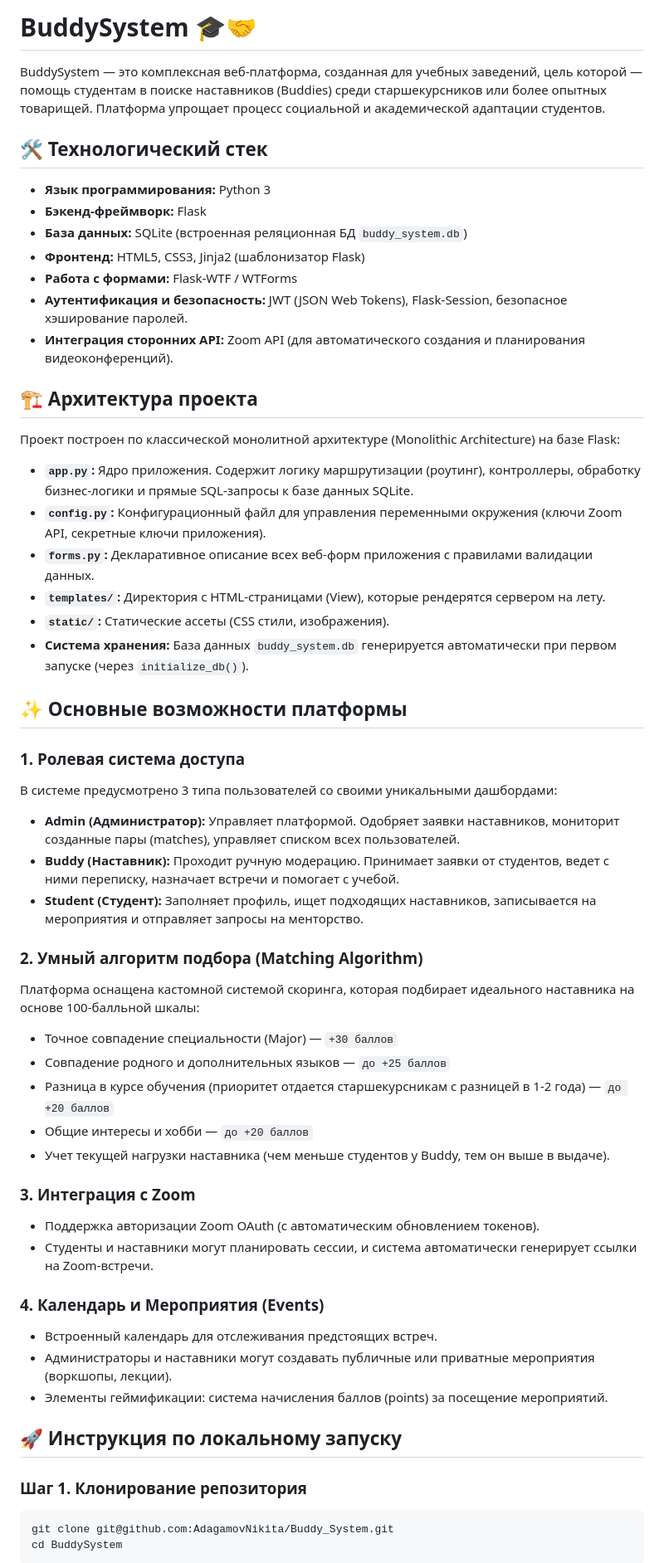
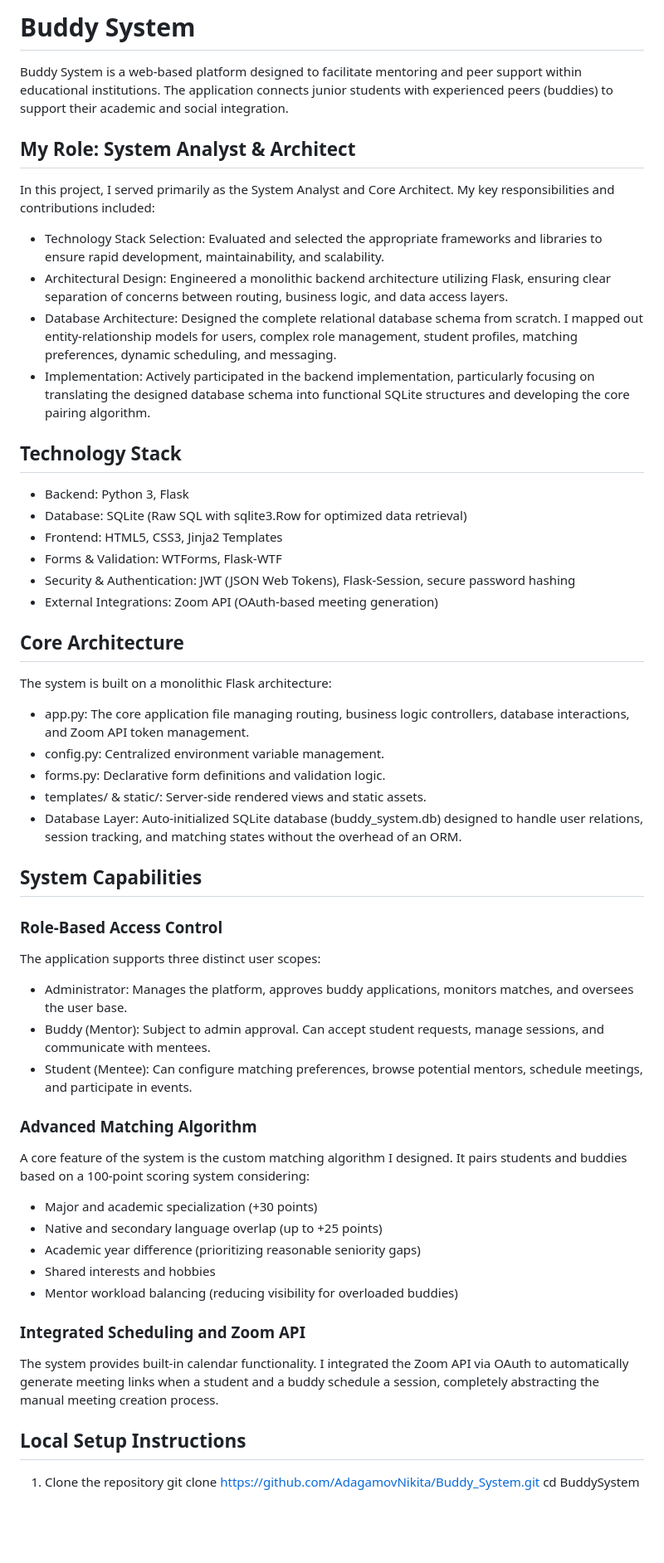
Before and after one commit to AdagamovNikita/Buddy_System, a Markdown page: README.md, the part around one of its changes. Shown at 83% size. Rendered like a GitHub page; blank space fills up the shorter version.

````diff
--- a/README.md
+++ b/README.md
@@ -1,55 +1,56 @@
-# BuddySystem 🎓🤝
+# Buddy System
 
-BuddySystem — это комплексная веб-платформа, созданная для учебных заведений, цель которой — помощь студентам в поиске наставников (Buddies) среди старшекурсников или более опытных товарищей. Платформа упрощает процесс социальной и академической адаптации студентов.
+Buddy System is a web-based platform designed to facilitate mentoring and peer support within educational institutions. The application connects junior students with experienced peers (buddies) to support their academic and social integration.
 
-## 🛠 Технологический стек
-* **Язык программирования:** Python 3
-* **Бэкенд-фреймворк:** Flask
-* **База данных:** SQLite (встроенная реляционная БД `buddy_system.db`)
-* **Фронтенд:** HTML5, CSS3, Jinja2 (шаблонизатор Flask)
-* **Работа с формами:** Flask-WTF / WTForms
-* **Аутентификация и безопасность:** JWT (JSON Web Tokens), Flask-Session, безопасное хэширование паролей.
-* **Интеграция сторонних API:** Zoom API (для автоматического создания и планирования видеоконференций).
+## My Role: System Analyst & Architect
 
-## 🏗 Архитектура проекта
-Проект построен по классической монолитной архитектуре (Monolithic Architecture) на базе Flask:
-* **`app.py`:** Ядро приложения. Содержит логику маршрутизации (роутинг), контроллеры, обработку бизнес-логики и прямые SQL-запросы к базе данных SQLite.
-* **`config.py`:** Конфигурационный файл для управления переменными окружения (ключи Zoom API, секретные ключи приложения).
-* **`forms.py`:** Декларативное описание всех веб-форм приложения с правилами валидации данных.
-* **`templates/`:** Директория с HTML-страницами (View), которые рендерятся сервером на лету.
-* **`static/`:** Статические ассеты (CSS стили, изображения).
-* **Система хранения:** База данных `buddy_system.db` генерируется автоматически при первом запуске (через `initialize_db()`).
+In this project, I served primarily as the System Analyst and Core Architect. My key responsibilities and contributions included:
 
-## ✨ Основные возможности платформы
+* Technology Stack Selection: Evaluated and selected the appropriate frameworks and libraries to ensure rapid development, maintainability, and scalability.
+* Architectural Design: Engineered a monolithic backend architecture utilizing Flask, ensuring clear separation of concerns between routing, business logic, and data access layers.
+* Database Architecture: Designed the complete relational database schema from scratch. I mapped out entity-relationship models for users, complex role management, student profiles, matching preferences, dynamic scheduling, and messaging.
+* Implementation: Actively participated in the backend implementation, particularly focusing on translating the designed database schema into functional SQLite structures and developing the core pairing algorithm.
 
-### 1. Ролевая система доступа
-В системе предусмотрено 3 типа пользователей со своими уникальными дашбордами:
-* **Admin (Администратор):** Управляет платформой. Одобряет заявки наставников, мониторит созданные пары (matches), управляет списком всех пользователей.
-* **Buddy (Наставник):** Проходит ручную модерацию. Принимает заявки от студентов, ведет с ними переписку, назначает встречи и помогает с учебой.
-* **Student (Студент):** Заполняет профиль, ищет подходящих наставников, записывается на мероприятия и отправляет запросы на менторство.
+## Technology Stack
 
-### 2. Умный алгоритм подбора (Matching Algorithm)
-Платформа оснащена кастомной системой скоринга, которая подбирает идеального наставника на основе 100-балльной шкалы:
-* Точное совпадение специальности (Major) — `+30 баллов`
-* Совпадение родного и дополнительных языков — `до +25 баллов`
-* Разница в курсе обучения (приоритет отдается старшекурсникам с разницей в 1-2 года) — `до +20 баллов`
-* Общие интересы и хобби — `до +20 баллов`
-* Учет текущей нагрузки наставника (чем меньше студентов у Buddy, тем он выше в выдаче).
+* Backend: Python 3, Flask
+* Database: SQLite (Raw SQL with sqlite3.Row for optimized data retrieval)
+* Frontend: HTML5, CSS3, Jinja2 Templates
+* Forms & Validation: WTForms, Flask-WTF
+* Security & Authentication: JWT (JSON Web Tokens), Flask-Session, secure password hashing
+* External Integrations: Zoom API (OAuth-based meeting generation)
 
-### 3. Интеграция с Zoom
-* Поддержка авторизации Zoom OAuth (с автоматическим обновлением токенов).
-* Студенты и наставники могут планировать сессии, и система автоматически генерирует ссылки на Zoom-встречи.
+## Core Architecture
 
-### 4. Календарь и Мероприятия (Events)
-* Встроенный календарь для отслеживания предстоящих встреч.
-* Администраторы и наставники могут создавать публичные или приватные мероприятия (воркшопы, лекции).
-* Элементы геймификации: система начисления баллов (points) за посещение мероприятий.
+The system is built on a monolithic Flask architecture:
+* app.py: The core application file managing routing, business logic controllers, database interactions, and Zoom API token management.
+* config.py: Centralized environment variable management.
+* forms.py: Declarative form definitions and validation logic.
+* templates/ & static/: Server-side rendered views and static assets.
+* Database Layer: Auto-initialized SQLite database (buddy_system.db) designed to handle user relations, session tracking, and matching states without the overhead of an ORM.
 
-## 🚀 Инструкция по локальному запуску
+## System Capabilities
 
-### Шаг 1. Клонирование репозитория
-```bash
-git clone git@github.com:AdagamovNikita/Buddy_System.git
+### Role-Based Access Control
+The application supports three distinct user scopes:
+* Administrator: Manages the platform, approves buddy applications, monitors matches, and oversees the user base.
+* Buddy (Mentor): Subject to admin approval. Can accept student requests, manage sessions, and communicate with mentees.
+* Student (Mentee): Can configure matching preferences, browse potential mentors, schedule meetings, and participate in events.
+
+### Advanced Matching Algorithm
+A core feature of the system is the custom matching algorithm I designed. It pairs students and buddies based on a 100-point scoring system considering:
+* Major and academic specialization (+30 points)
+* Native and secondary language overlap (up to +25 points)
+* Academic year difference (prioritizing reasonable seniority gaps)
+* Shared interests and hobbies
+* Mentor workload balancing (reducing visibility for overloaded buddies)
+
+### Integrated Scheduling and Zoom API
+The system provides built-in calendar functionality. I integrated the Zoom API via OAuth to automatically generate meeting links when a student and a buddy schedule a session, completely abstracting the manual meeting creation process.
+
+## Local Setup Instructions
+
+1. Clone the repository
+git clone https://github.com/AdagamovNikita/Buddy_System.git
 cd BuddySystem
-```
 
````
Also changed, not shown: other parts of README.md (+15 -34 lines).
